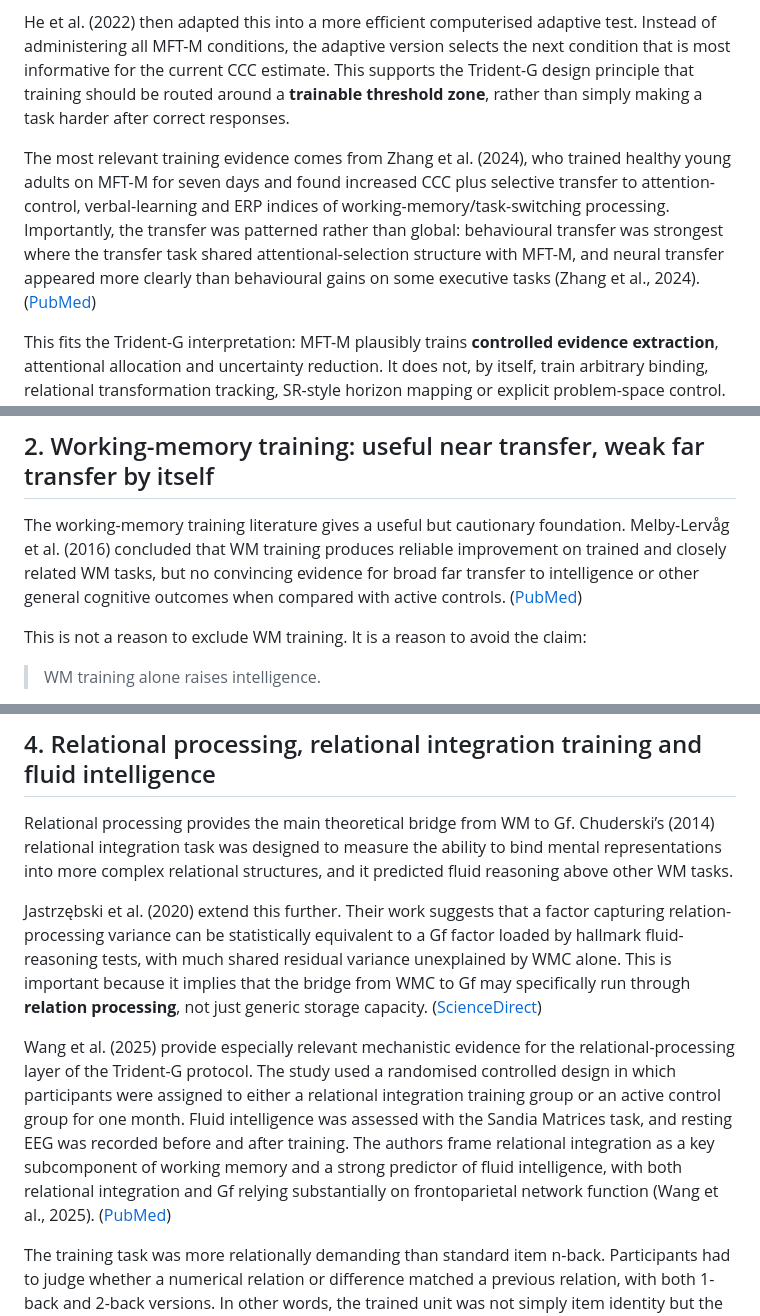
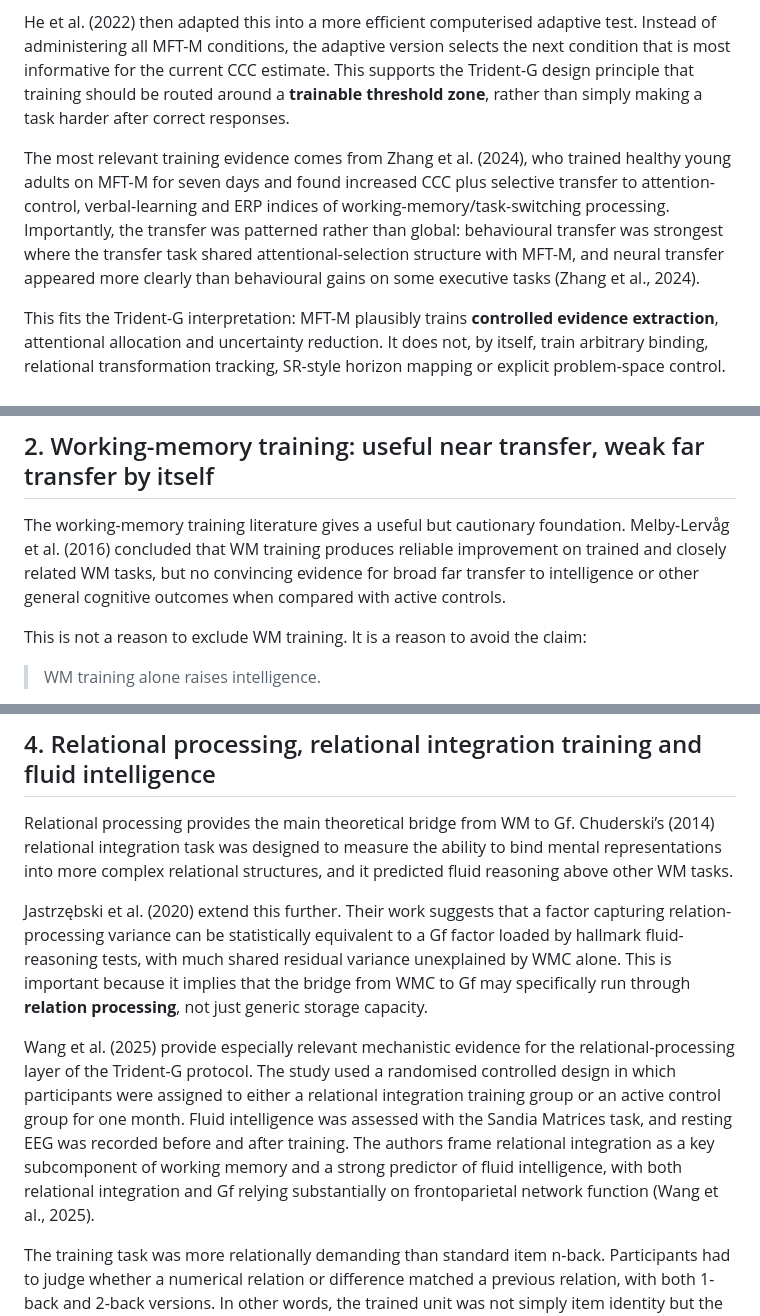
Before and after one commit to Mindware-Lab/Cognitive-Flow, a Markdown page: protocols/may2026/evidence-stack.md, 3 parts joined by grey strips. GitHub-like rendering.

Commit message:
Fix formatting and punctuation in evidence-stack.md

```diff
--- a/protocols/may2026/evidence-stack.md
+++ b/protocols/may2026/evidence-stack.md
@@ -25,7 +25,7 @@ The Majority Function Task with masking (MFT-M) provides the most direct evidenc
 
 He et al. (2022) then adapted this into a more efficient computerised adaptive test. Instead of administering all MFT-M conditions, the adaptive version selects the next condition that is most informative for the current CCC estimate. This supports the Trident-G design principle that training should be routed around a **trainable threshold zone**, rather than simply making a task harder after correct responses.
 
-The most relevant training evidence comes from Zhang et al. (2024), who trained healthy young adults on MFT-M for seven days and found increased CCC plus selective transfer to attention-control, verbal-learning and ERP indices of working-memory/task-switching processing. Importantly, the transfer was patterned rather than global: behavioural transfer was strongest where the transfer task shared attentional-selection structure with MFT-M, and neural transfer appeared more clearly than behavioural gains on some executive tasks (Zhang et al., 2024). ([PubMed][1])
+The most relevant training evidence comes from Zhang et al. (2024), who trained healthy young adults on MFT-M for seven days and found increased CCC plus selective transfer to attention-control, verbal-learning and ERP indices of working-memory/task-switching processing. Importantly, the transfer was patterned rather than global: behavioural transfer was strongest where the transfer task shared attentional-selection structure with MFT-M, and neural transfer appeared more clearly than behavioural gains on some executive tasks (Zhang et al., 2024).
 
 This fits the Trident-G interpretation: MFT-M plausibly trains **controlled evidence extraction**, attentional allocation and uncertainty reduction. It does not, by itself, train arbitrary binding, relational transformation tracking, SR-style horizon mapping or explicit problem-space control. The attached evidence document makes the same point: MFT-M appears to support the lower half of the stack, but not the full far-transfer architecture.
 
@@ -35,7 +35,7 @@ This fits the Trident-G interpretation: MFT-M plausibly trains **controlled evid
 
 ## 2. Working-memory training: useful near transfer, weak far transfer by itself
 
-The working-memory training literature gives a useful but cautionary foundation. Melby-Lervåg et al. (2016) concluded that WM training produces reliable improvement on trained and closely related WM tasks, but no convincing evidence for broad far transfer to intelligence or other general cognitive outcomes when compared with active controls. ([PubMed][2])
+The working-memory training literature gives a useful but cautionary foundation. Melby-Lervåg et al. (2016) concluded that WM training produces reliable improvement on trained and closely related WM tasks, but no convincing evidence for broad far transfer to intelligence or other general cognitive outcomes when compared with active controls.
 
 This is not a reason to exclude WM training. It is a reason to avoid the claim:
 
@@ -96,9 +96,9 @@ The role of WM in perceptual transfer is also relevant. Zhang et al. (2016) argu
 
 Relational processing provides the main theoretical bridge from WM to Gf. Chuderski’s (2014) relational integration task was designed to measure the ability to bind mental representations into more complex relational structures, and it predicted fluid reasoning above other WM tasks.
 
-Jastrzębski et al. (2020) extend this further. Their work suggests that a factor capturing relation-processing variance can be statistically equivalent to a Gf factor loaded by hallmark fluid-reasoning tests, with much shared residual variance unexplained by WMC alone. This is important because it implies that the bridge from WMC to Gf may specifically run through **relation processing**, not just generic storage capacity. ([ScienceDirect][4])
+Jastrzębski et al. (2020) extend this further. Their work suggests that a factor capturing relation-processing variance can be statistically equivalent to a Gf factor loaded by hallmark fluid-reasoning tests, with much shared residual variance unexplained by WMC alone. This is important because it implies that the bridge from WMC to Gf may specifically run through **relation processing**, not just generic storage capacity.
 
-Wang et al. (2025) provide especially relevant mechanistic evidence for the relational-processing layer of the Trident-G protocol. The study used a randomised controlled design in which participants were assigned to either a relational integration training group or an active control group for one month. Fluid intelligence was assessed with the Sandia Matrices task, and resting EEG was recorded before and after training. The authors frame relational integration as a key subcomponent of working memory and a strong predictor of fluid intelligence, with both relational integration and Gf relying substantially on frontoparietal network function (Wang et al., 2025). ([PubMed][5])
+Wang et al. (2025) provide especially relevant mechanistic evidence for the relational-processing layer of the Trident-G protocol. The study used a randomised controlled design in which participants were assigned to either a relational integration training group or an active control group for one month. Fluid intelligence was assessed with the Sandia Matrices task, and resting EEG was recorded before and after training. The authors frame relational integration as a key subcomponent of working memory and a strong predictor of fluid intelligence, with both relational integration and Gf relying substantially on frontoparietal network function (Wang et al., 2025).
 
 The training task was more relationally demanding than standard item n-back. Participants had to judge whether a numerical relation or difference matched a previous relation, with both 1-back and 2-back versions. In other words, the trained unit was not simply item identity but the **relation between items across temporal positions**. This is directly aligned with the Trident-G distinction between item-memory training and relational workspace training.
 
```
Also changed, not shown: other parts of protocols/may2026/evidence-stack.md (+4 -24 lines).
